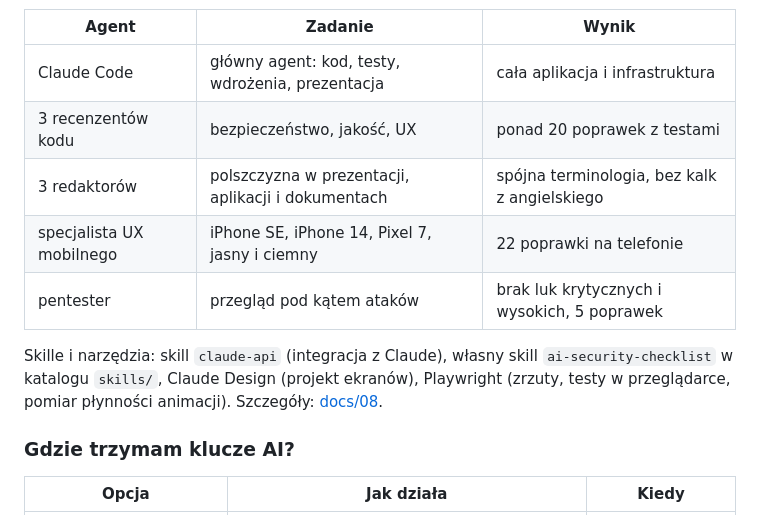
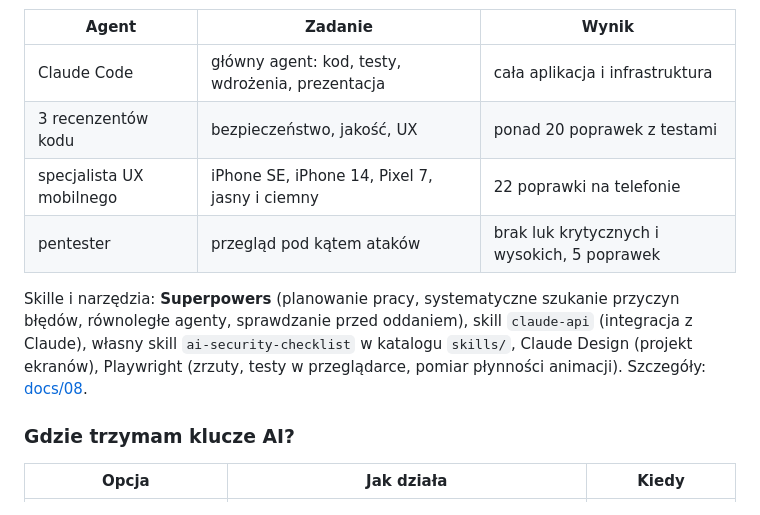
Before and after one commit to PiotrBednarski-EngineerOfHumanGoods/ai-platforma-demo, a Markdown page: README.md, the part around the change. GitHub-like rendering.

Commit message:
docs: Superpowers skills in the toolset

```diff
--- a/README.md
+++ b/README.md
@@ -53,11 +53,10 @@ Claude Code jako głównego agenta, a do przeglądów wyspecjalizowanych agentó
 |---|---|---|
 | Claude Code | główny agent: kod, testy, wdrożenia, prezentacja | cała aplikacja i infrastruktura |
 | 3 recenzentów kodu | bezpieczeństwo, jakość, UX | ponad 20 poprawek z testami |
-| 3 redaktorów | polszczyzna w prezentacji, aplikacji i dokumentach | spójna terminologia, bez kalk z angielskiego |
 | specjalista UX mobilnego | iPhone SE, iPhone 14, Pixel 7, jasny i ciemny | 22 poprawki na telefonie |
 | pentester | przegląd pod kątem ataków | brak luk krytycznych i wysokich, 5 poprawek |
 
-Skille i narzędzia: skill `claude-api` (integracja z Claude), własny skill `ai-security-checklist` w katalogu `skills/`, Claude Design (projekt ekranów), Playwright (zrzuty, testy w przeglądarce, pomiar płynności animacji). Szczegóły: [docs/08](docs/08-jak-powstal-i-pytania.md).
+Skille i narzędzia: **Superpowers** (planowanie pracy, systematyczne szukanie przyczyn błędów, równoległe agenty, sprawdzanie przed oddaniem), skill `claude-api` (integracja z Claude), własny skill `ai-security-checklist` w katalogu `skills/`, Claude Design (projekt ekranów), Playwright (zrzuty, testy w przeglądarce, pomiar płynności animacji). Szczegóły: [docs/08](docs/08-jak-powstal-i-pytania.md).
 
 ### Gdzie trzymam klucze AI?
 
```
Also changed, not shown: docs/08-jak-powstal-i-pytania.md (+1 -0 lines).
